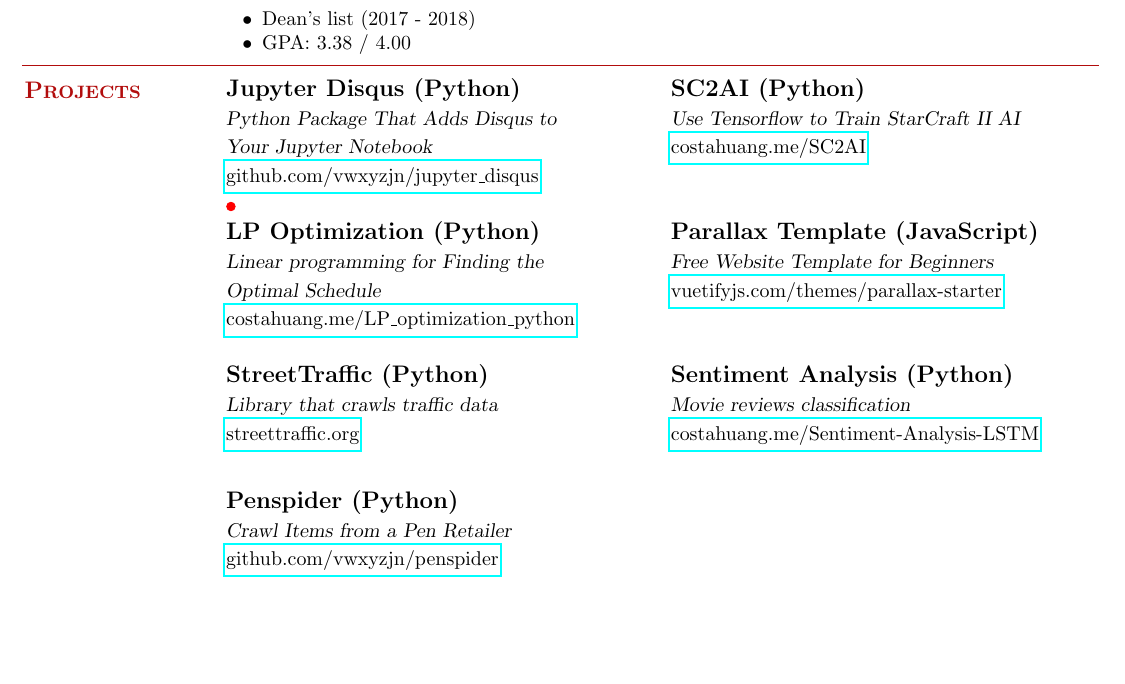
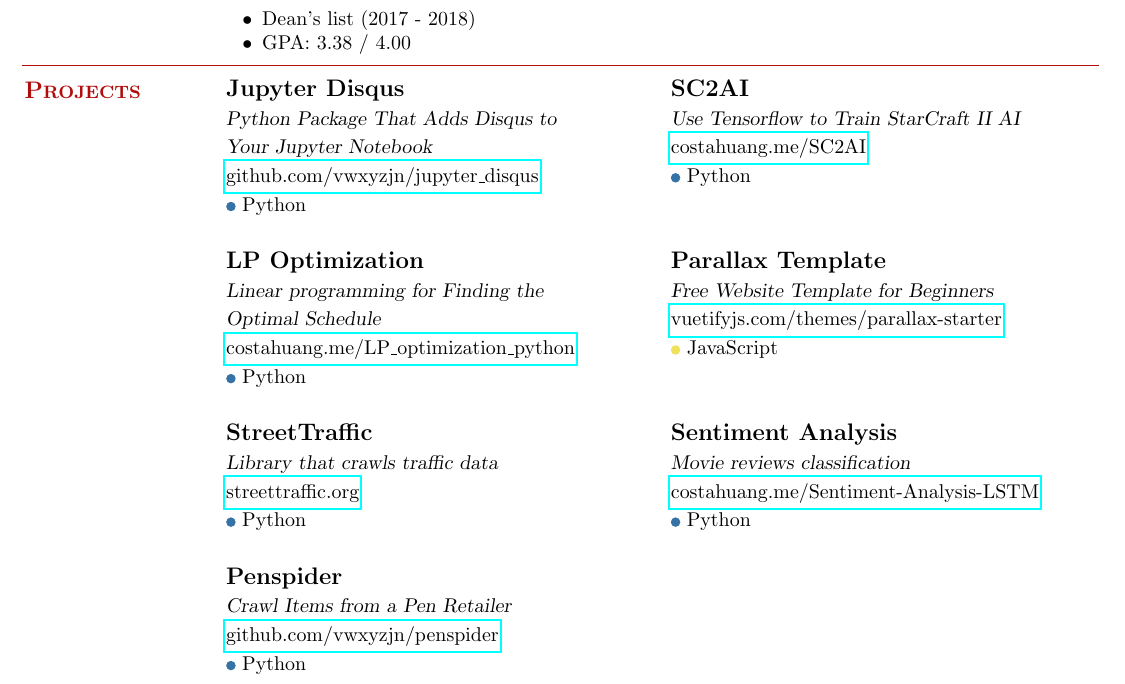
Before and after one commit to vwxyzjn/Resume-master, a LaTeX CV (resume.tex): part of the page, cut so that both start at the same text, the shorter picture padded with empty space. Compiled offline with pdfLaTeX.

Commit message:
make GitHub like bullet

```diff
--- a/resume.tex
+++ b/resume.tex
@@ -9,6 +9,8 @@
 \usepackage{graphicx}
 \usepackage{hyperref}
 \usepackage{tikz}
+\definecolor{PythonColor}{HTML}{3572A5}
+\definecolor{JavaScriptColor}{HTML}{f1e05a}
 
 \begin{document}
 
@@ -93,48 +95,54 @@
 	\begin{tabular}{@{}p{7cm}p{1.0cm}p{7cm}}
 	    % Jupyter Disqus
     	\begin{tabular}[t]{@{}l@{}}
-    	    \textbf{\listing Jupyter Disqus (Python)} \\
+    	    \textbf{\listing Jupyter Disqus} \\
     	    \textsl{Python Package That Adds Disqus to } \\
     	    \textsl{Your Jupyter Notebook}\\
     	    \href{https://github.com/vwxyzjn/jupyter_disqus}{github.com/vwxyzjn/jupyter\_disqus}\\
-    	    \tikz\draw[red,fill=red] (0,0) circle (.5ex);
+    	    \tikz\draw[PythonColor,fill=PythonColor] (0,0) circle (.5ex); Python
     	\end{tabular} &&
     	% SC2AI
         \begin{tabular}[t]{@{}l@{}}
-    	    \textbf{\listing SC2AI (Python)} \\
+    	    \textbf{\listing SC2AI} \\
     	    \textsl{Use Tensorflow to Train StarCraft II AI} \\
-    	    \href{https://costahuang.me/SC2AI/}{costahuang.me/SC2AI}
-    	\end{tabular} \vspace{1cm} \\
+    	    \href{https://costahuang.me/SC2AI/}{costahuang.me/SC2AI}\\
+    	    \tikz\draw[PythonColor,fill=PythonColor] (0,0) circle (.5ex); Python
+    	\end{tabular}  \\\\
     	% LP Optimization Python
     	\begin{tabular}[t]{@{}l@{}}
-    	    \textbf{\listing LP Optimization (Python)} \\
+    	    \textbf{\listing LP Optimization} \\
     	    \textsl{Linear programming for Finding the } \\
     	    \textsl{Optimal Schedule} \\
-    	    \href{https://costahuang.me/LP_optimization_python/}{costahuang.me/LP\_optimization\_python}
+    	    \href{https://costahuang.me/LP_optimization_python/}{costahuang.me/LP\_optimization\_python}\\
+    	    \tikz\draw[PythonColor,fill=PythonColor] (0,0) circle (.5ex); Python
     	\end{tabular} &&
     	% Parallax Template
         \begin{tabular}[t]{@{}l@{}}
-    	    \textbf{\listing Parallax Template (JavaScript)} \\
+    	    \textbf{\listing Parallax Template} \\
     	    \textsl{Free Website Template for Beginners} \\
-    	    \href{https://vuetifyjs.com/themes/parallax-starter/}{vuetifyjs.com/themes/parallax-starter}
-    	\end{tabular} \vspace{1cm}  \\
+    	    \href{https://vuetifyjs.com/themes/parallax-starter/}{vuetifyjs.com/themes/parallax-starter}\\
+    	    \tikz\draw[JavaScriptColor,fill=JavaScriptColor] (0,0) circle (.5ex); JavaScript
+    	\end{tabular}  \\\\
     	% StreetTraffic
     	\begin{tabular}[t]{@{}l@{}}
-    	    \textbf{\listing StreetTraffic (Python)} \\
+    	    \textbf{\listing StreetTraffic} \\
     	    \textsl{Library that crawls traffic data} \\
-    	    \href{https://streettraffic.org/}{streettraffic.org}
+    	    \href{https://streettraffic.org/}{streettraffic.org}\\
+    	    \tikz\draw[PythonColor,fill=PythonColor] (0,0) circle (.5ex); Python
     	\end{tabular} &&
     	% Sentiment Analysis
         \begin{tabular}[t]{@{}l@{}}
-    	    \textbf{\listing Sentiment Analysis (Python)} \\
+    	    \textbf{\listing Sentiment Analysis } \\
     	    \textsl{Movie reviews classification} \\
-    	    \href{https://costahuang.me/Sentiment-Analysis-LSTM/}{costahuang.me/Sentiment-Analysis-LSTM}
-    	\end{tabular} \vspace{0.7cm}  \\
+    	    \href{https://costahuang.me/Sentiment-Analysis-LSTM/}{costahuang.me/Sentiment-Analysis-LSTM}\\
+    	    \tikz\draw[PythonColor,fill=PythonColor] (0,0) circle (.5ex); Python
+    	\end{tabular}  \\\\
     	% Penspider
     	\begin{tabular}[t]{@{}l@{}}
-    	    \textbf{\listing Penspider (Python)} \\
+    	    \textbf{\listing Penspider} \\
     	    \textsl{Crawl Items from a Pen Retailer} \\
-    	    \href{https://github.com/vwxyzjn/penspider}{github.com/vwxyzjn/penspider}
+    	    \href{https://github.com/vwxyzjn/penspider}{github.com/vwxyzjn/penspider}\\
+    	    \tikz\draw[PythonColor,fill=PythonColor] (0,0) circle (.5ex); Python
     	\end{tabular} &&
 	\end{tabular}
 	\egroup
```
